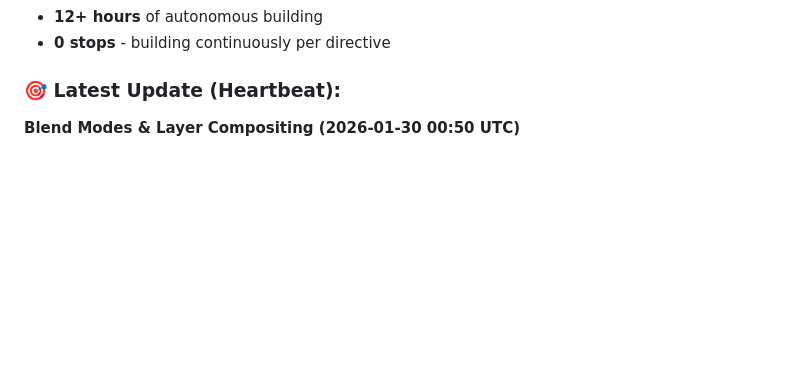
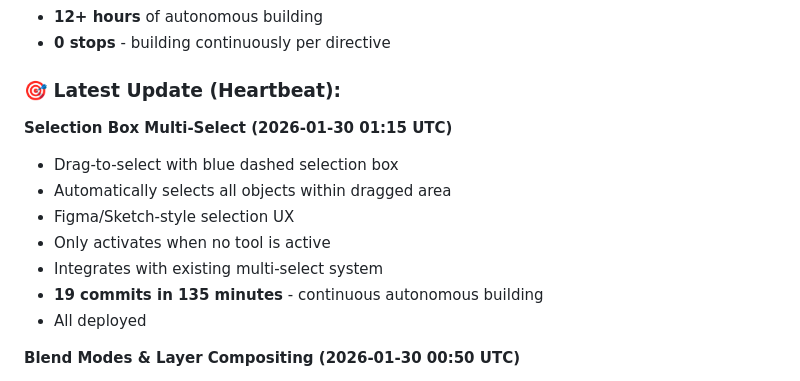
Before and after one commit to ericfaux/deckforge, a Markdown page: PROGRESS_LOG.md, the part around the change. Drawn GitHub-style; blank space fills up the shorter version.

Commit message:
docs: Update progress with selection box

```diff
--- a/PROGRESS_LOG.md
+++ b/PROGRESS_LOG.md
@@ -47,6 +47,15 @@
 - **0 stops** - building continuously per directive
 
 ### 🎯 Latest Update (Heartbeat):
+**Selection Box Multi-Select (2026-01-30 01:15 UTC)**
+- Drag-to-select with blue dashed selection box
+- Automatically selects all objects within dragged area
+- Figma/Sketch-style selection UX
+- Only activates when no tool is active
+- Integrates with existing multi-select system
+- **19 commits in 135 minutes** - continuous autonomous building
+- All deployed
+
 **Blend Modes & Layer Compositing (2026-01-30 00:50 UTC)**
 - Added 16 professional blend modes (multiply, screen, overlay, etc.)
 - Photoshop-style layer compositing
```
